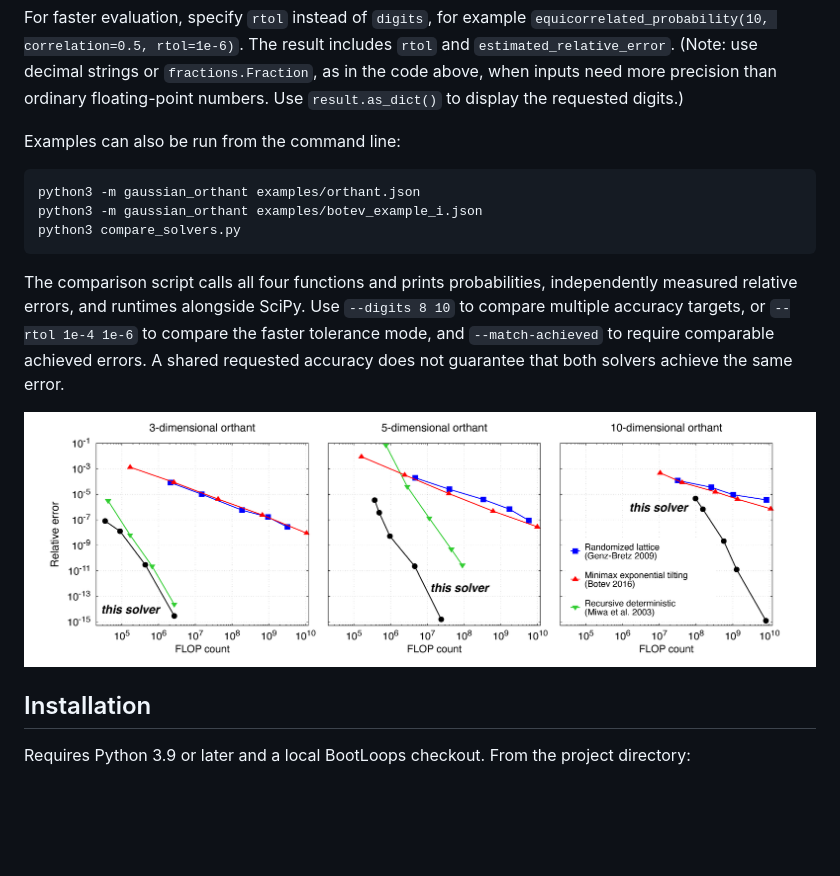
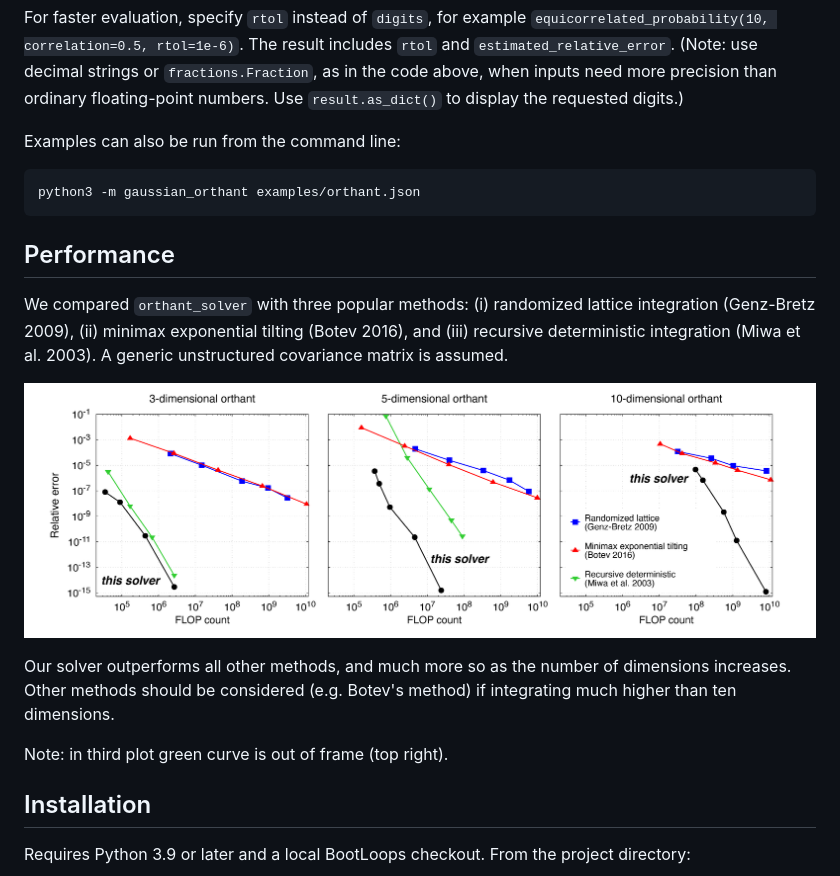
Before and after one commit to lhd23/orthant_solver, a Markdown page: README.md, the part around the change. Rendered like a GitHub page; blank space fills up the shorter version.

````diff
--- a/README.md
+++ b/README.md
@@ -91,26 +91,26 @@ need more precision
 than ordinary floating-point numbers. Use `result.as_dict()` to display the
 requested digits.)
 
-
 Examples can also be run from the command line:
 
 ```sh
 python3 -m gaussian_orthant examples/orthant.json
-python3 -m gaussian_orthant examples/botev_example_i.json
-python3 compare_solvers.py
 ```
 
-The comparison script calls all four functions and prints probabilities,
-independently measured relative errors, and runtimes alongside SciPy.
-Use `--digits 8 10` to compare multiple accuracy targets, or
-`--rtol 1e-4 1e-6` to compare the faster tolerance mode, and
-`--match-achieved` to require comparable achieved errors. A shared requested
-accuracy does not guarantee that both solvers achieve the same error.
+## Performance
+We compared `orthant_solver` with three popular methods: (i) randomized lattice integration (Genz-Bretz 2009),
+(ii) minimax exponential tilting (Botev 2016), and (iii) recursive deterministic integration (Miwa et al. 2003).
+A generic unstructured covariance matrix is assumed.
 
 <img src="output/images/flopscope_solver_error_comparison_1x3.png"
      alt="Floating-point operation count versus relative error for three-, five-, and ten-dimensional orthant integrals"
      width="100%">
 
+Our solver outperforms all other methods, and much more so as the number of dimensions increases.
+Other methods should be considered (e.g. Botev's method) if integrating
+much higher than ten dimensions.
+
+Note: in third plot green curve is out of frame (top right).
 
 ## Installation
 
````
